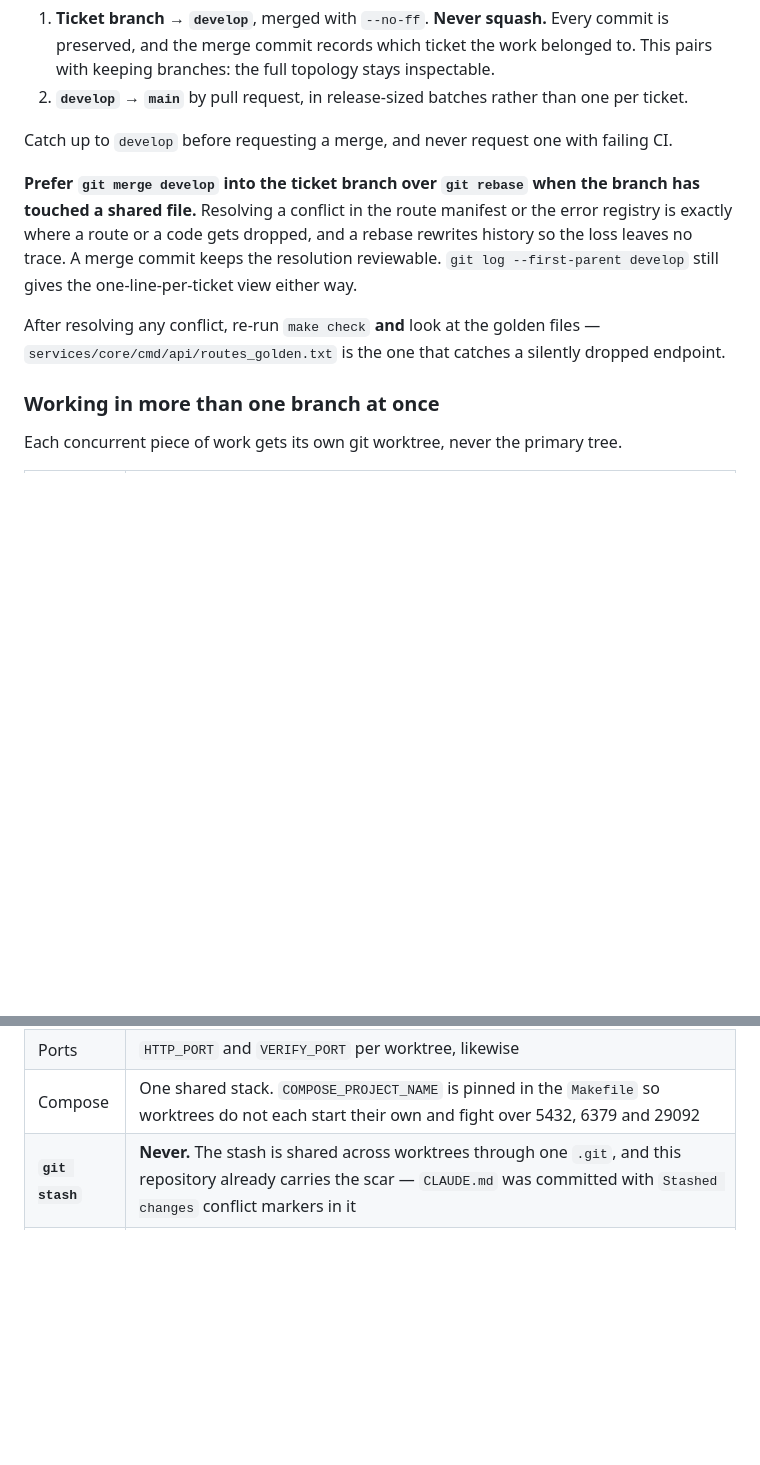
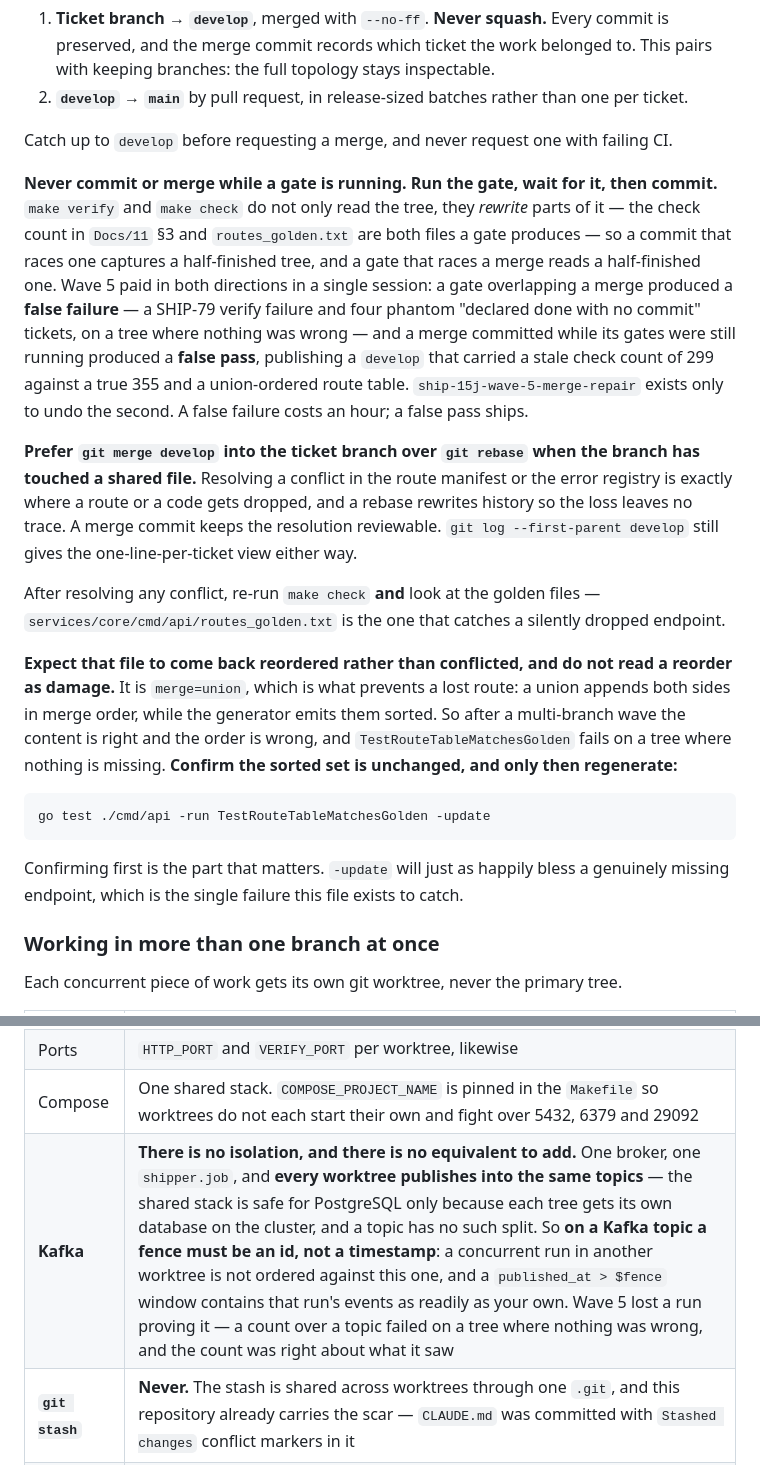
Before and after one commit to DulsaraNethmin/Shipper, a Markdown page: CLAUDE.md, 2 parts joined by grey strips. GitHub-like rendering; blank space fills up the shorter version.

Commit message:
SHIP-15m: record three parallel-working rules wave 5 paid for
All three were found by wave-5 tracks and could only be written into Docs/11
§9, because the pass that found them could not edit CLAUDE.md or Docs/10.
A rule nobody reads where they need it is not a rule.

Kafka has no per-worktree isolation and no equivalent to add: the shared stack
is safe for PostgreSQL because each tree gets its own database, and a topic
has no such split. So on a Kafka topic a fence must be an id, not a timestamp.

routes_golden.txt is merge=union, which prevents a lost route and guarantees a
reordered one. Confirm the sorted set is unchanged before regenerating —
-update will just as happily bless a genuinely missing endpoint.

Never commit or merge while a gate is running. A gate rewrites the check count
and the route golden, so a commit racing one captures a half-finished tree.
Wave 5 produced a false failure and a false pass from that in one session, and
ship-15j exists only to undo the second.

Docs/10 §9.2 gains the negative conclusion beside them: a single
non-reproducing curl exit 7 while several tracks share one stack is the cost
of that design, not a race in the section that reported it.

Done when: each rule is stated where somebody meets the failure — the worktree
table, the merge instructions, and §9.2 — with make lint-spelling green over
the tracked files.

````diff
--- a/CLAUDE.md
+++ b/CLAUDE.md
@@ -156,9 +156,19 @@ The flow:
 
 Catch up to `develop` before requesting a merge, and never request one with failing CI.
 
+**Never commit or merge while a gate is running. Run the gate, wait for it, then commit.** `make verify` and `make check` do not only read the tree, they *rewrite* parts of it — the check count in `Docs/11` §3 and `routes_golden.txt` are both files a gate produces — so a commit that races one captures a half-finished tree, and a gate that races a merge reads a half-finished one. Wave 5 paid in both directions in a single session: a gate overlapping a merge produced a **false failure** — a SHIP-79 verify failure and four phantom "declared done with no commit" tickets, on a tree where nothing was wrong — and a merge committed while its gates were still running produced a **false pass**, publishing a `develop` that carried a stale check count of 299 against a true 355 and a union-ordered route table. `ship-15j-wave-5-merge-repair` exists only to undo the second. A false failure costs an hour; a false pass ships.
+
 **Prefer `git merge develop` into the ticket branch over `git rebase` when the branch has touched a shared file.** Resolving a conflict in the route manifest or the error registry is exactly where a route or a code gets dropped, and a rebase rewrites history so the loss leaves no trace. A merge commit keeps the resolution reviewable. `git log --first-parent develop` still gives the one-line-per-ticket view either way.
 
 After resolving any conflict, re-run `make check` **and** look at the golden files — `services/core/cmd/api/routes_golden.txt` is the one that catches a silently dropped endpoint.
+
+**Expect that file to come back reordered rather than conflicted, and do not read a reorder as damage.** It is `merge=union`, which is what prevents a lost route: a union appends both sides in merge order, while the generator emits them sorted. So after a multi-branch wave the content is right and the order is wrong, and `TestRouteTableMatchesGolden` fails on a tree where nothing is missing. **Confirm the sorted set is unchanged, and only then regenerate:**
+
+```
+go test ./cmd/api -run TestRouteTableMatchesGolden -update
+```
+
+Confirming first is the part that matters. `-update` will just as happily bless a genuinely missing endpoint, which is the single failure this file exists to catch.
 
 ### Working in more than one branch at once
 
@@ -169,6 +179,7 @@ Each concurrent piece of work gets its own git worktree, never the primary tree.
 | Test database | **Leave `TEST_TEMPLATE_DB` unset.** The `Makefile` derives it from the directory name, and that is the whole isolation mechanism — `CREATE DATABASE … TEMPLATE` resolves at cluster scope, and every worktree shares one cluster. Two worktrees with the same template name are one database: `make test` in either drops it mid-clone in the other. `TEST_DATABASE_URL` does **not** isolate on a shared cluster, whatever an older version of this table said |
 | Ports | `HTTP_PORT` and `VERIFY_PORT` per worktree, likewise |
 | Compose | One shared stack. `COMPOSE_PROJECT_NAME` is pinned in the `Makefile` so worktrees do not each start their own and fight over 5432, 6379 and 29092 |
+| **Kafka** | **There is no isolation, and there is no equivalent to add.** One broker, one `shipper.job`, and **every worktree publishes into the same topics** — the shared stack is safe for PostgreSQL only because each tree gets its own database on the cluster, and a topic has no such split. So **on a Kafka topic a fence must be an id, not a timestamp**: a concurrent run in another worktree is not ordered against this one, and a `published_at > $fence` window contains that run's events as readily as your own. Wave 5 lost a run proving it — a count over a topic failed on a tree where nothing was wrong, and the count was right about what it saw |
 | **`git stash`** | **Never.** The stash is shared across worktrees through one `.git`, and this repository already carries the scar — `CLAUDE.md` was committed with `Stashed changes` conflict markers in it |
 | Shared files | Do not edit from a domain branch: `cmd/api/routes.go`, `internal/boundaries/boundaries.go`, `internal/httpx/**`, `go.mod`, the root `Makefile`, migrations in the shared block, `scripts/verify-foundation.sh`, `CLAUDE.md`, `Docs/**`. A domain's own `scripts/verify/<n>-<domain>.sh` is not shared — that is what the split is for. See `Docs/10` §9.2 |
 
````
Also changed, not shown: Docs/10-engineering-conventions.md (+2 -0 lines).
